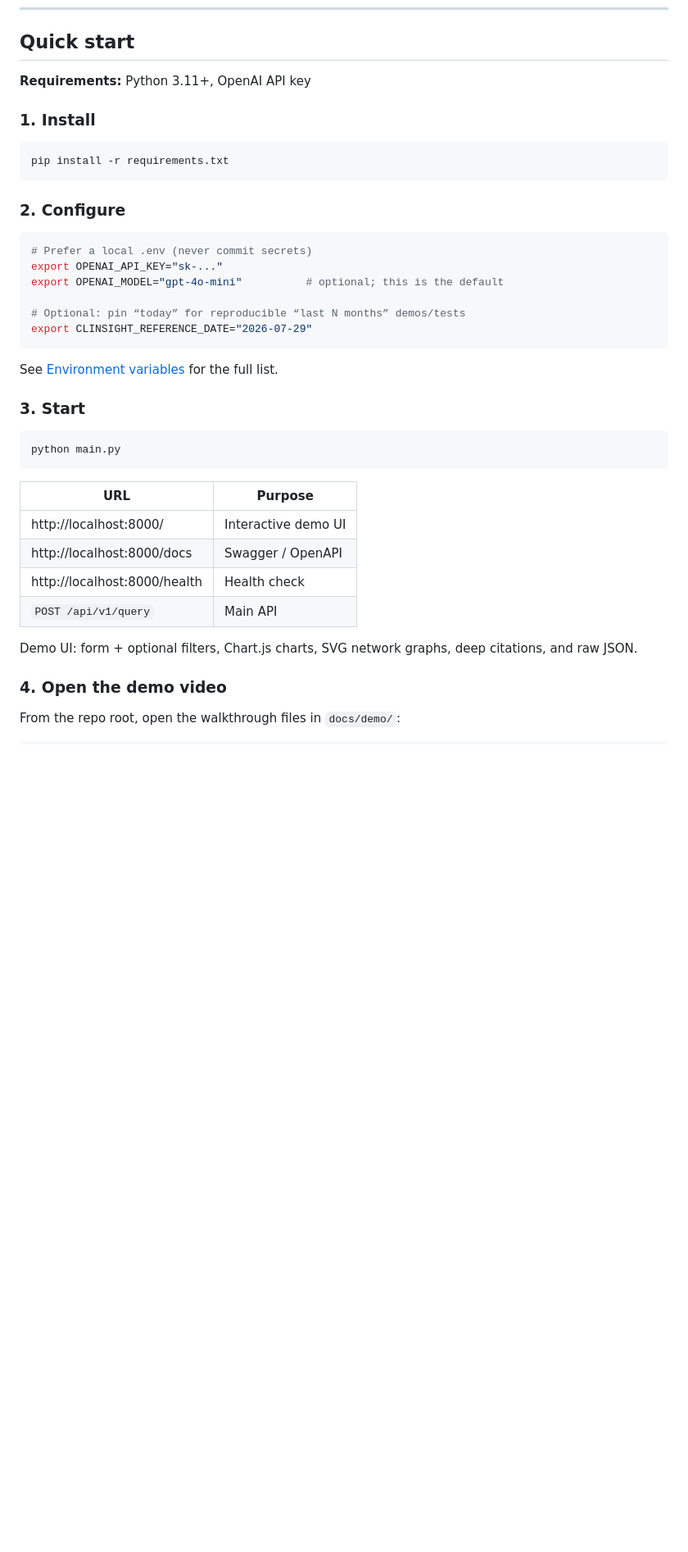
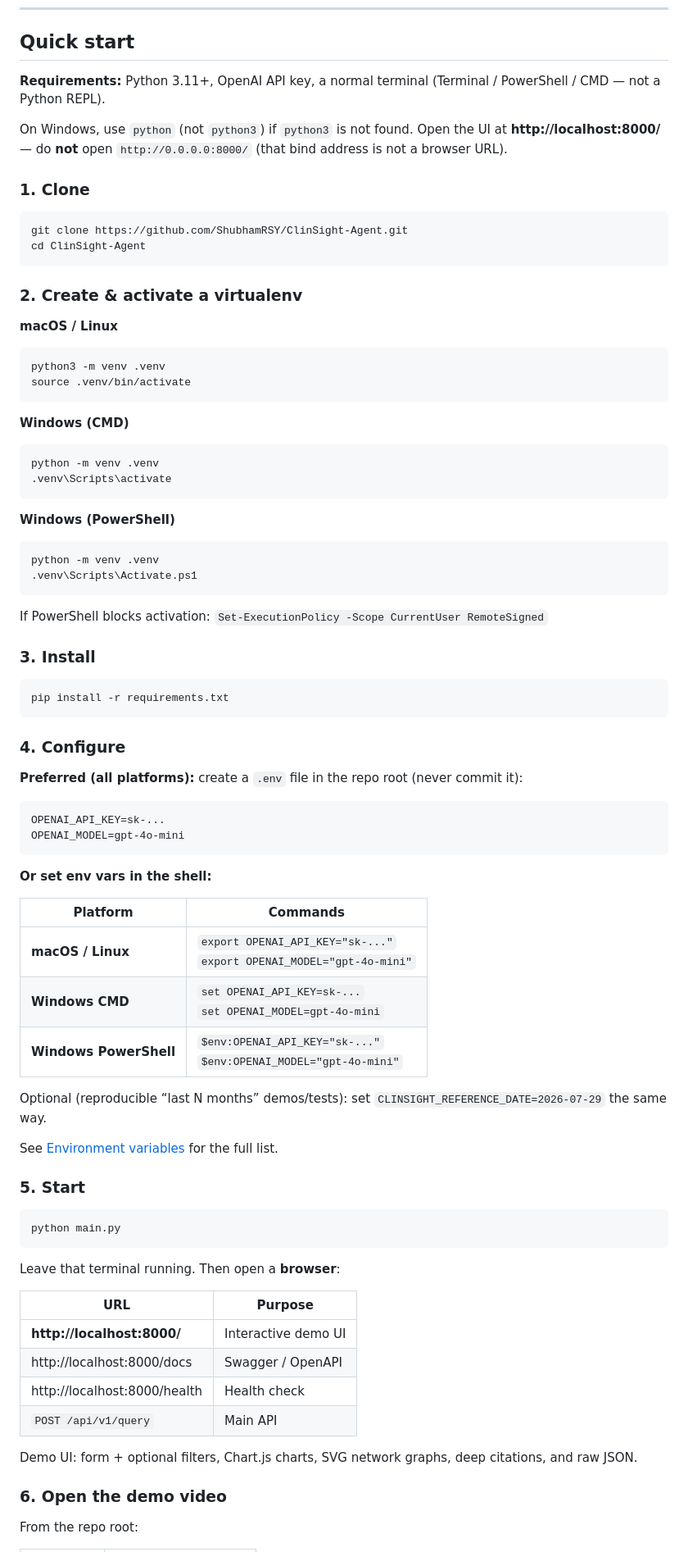
Before and after one commit to ShubhamRSY/ClinSight-Agent, a Markdown page: README.md, the part around one of its changes. Shown at 82% size. GitHub-like rendering; blank space fills up the shorter version.

Commit message:
Document macOS, Linux, and Windows setup paths in Quick start.
Cover venv activation, env var syntax per shell, localhost (not 0.0.0.0), and demo video open commands.

Co-authored-by: Cursor <cursoragent@cursor.com>

````diff
--- a/README.md
+++ b/README.md
@@ -10,43 +10,87 @@ Ask things like “Pembrolizumab trials by year since 2015” or “which sponso
 
 ## Quick start
 
-**Requirements:** Python 3.11+, OpenAI API key
+**Requirements:** Python 3.11+, OpenAI API key, a normal terminal (Terminal / PowerShell / CMD — not a Python REPL).
 
-### 1. Install
+On Windows, use `python` (not `python3`) if `python3` is not found. Open the UI at **http://localhost:8000/** — do **not** open `http://0.0.0.0:8000/` (that bind address is not a browser URL).
+
+### 1. Clone
+
+```bash
+git clone https://github.com/ShubhamRSY/ClinSight-Agent.git
+cd ClinSight-Agent
+```
+
+### 2. Create & activate a virtualenv
+
+**macOS / Linux**
+
+```bash
+python3 -m venv .venv
+source .venv/bin/activate
+```
+
+**Windows (CMD)**
+
+```bat
+python -m venv .venv
+.venv\Scripts\activate
+```
+
+**Windows (PowerShell)**
+
+```powershell
+python -m venv .venv
+.venv\Scripts\Activate.ps1
+```
+
+If PowerShell blocks activation: `Set-ExecutionPolicy -Scope CurrentUser RemoteSigned`
+
+### 3. Install
 
 ```bash
 pip install -r requirements.txt
 ```
 
-### 2. Configure
+### 4. Configure
 
-```bash
-# Prefer a local .env (never commit secrets)
-export OPENAI_API_KEY="sk-..."
-export OPENAI_MODEL="gpt-4o-mini"          # optional; this is the default
+**Preferred (all platforms):** create a `.env` file in the repo root (never commit it):
 
-# Optional: pin “today” for reproducible “last N months” demos/tests
-export CLINSIGHT_REFERENCE_DATE="2026-07-29"
 ```
+OPENAI_API_KEY=sk-...
+OPENAI_MODEL=gpt-4o-mini
+```
+
+**Or set env vars in the shell:**
+
+| Platform | Commands |
+|----------|----------|
+| **macOS / Linux** | `export OPENAI_API_KEY="sk-..."` <br> `export OPENAI_MODEL="gpt-4o-mini"` |
+| **Windows CMD** | `set OPENAI_API_KEY=sk-...` <br> `set OPENAI_MODEL=gpt-4o-mini` |
+| **Windows PowerShell** | `$env:OPENAI_API_KEY="sk-..."` <br> `$env:OPENAI_MODEL="gpt-4o-mini"` |
+
+Optional (reproducible “last N months” demos/tests): set `CLINSIGHT_REFERENCE_DATE=2026-07-29` the same way.
 
 See [Environment variables](#environment-variables) for the full list.
 
-### 3. Start
+### 5. Start
 
 ```bash
 python main.py
 ```
 
+Leave that terminal running. Then open a **browser**:
+
 | URL | Purpose |
 |-----|---------|
-| http://localhost:8000/ | Interactive demo UI |
+| **http://localhost:8000/** | Interactive demo UI |
 | http://localhost:8000/docs | Swagger / OpenAPI |
 | http://localhost:8000/health | Health check |
 | `POST /api/v1/query` | Main API |
 
 Demo UI: form + optional filters, Chart.js charts, SVG network graphs, deep citations, and raw JSON.
 
-### 4. Open the demo video
+### 6. Open the demo video
 
-From the repo root, open the walkthrough files in `docs/demo/`:
+From the repo root:
 
````
Also changed, not shown: other parts of README.md (+5 -9 lines).
